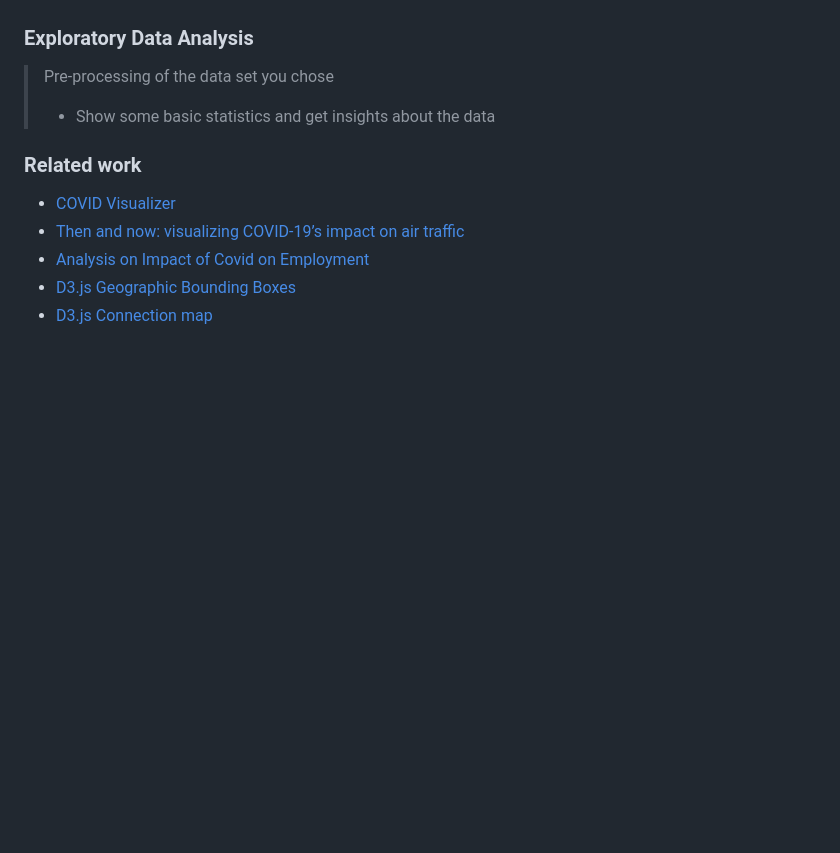
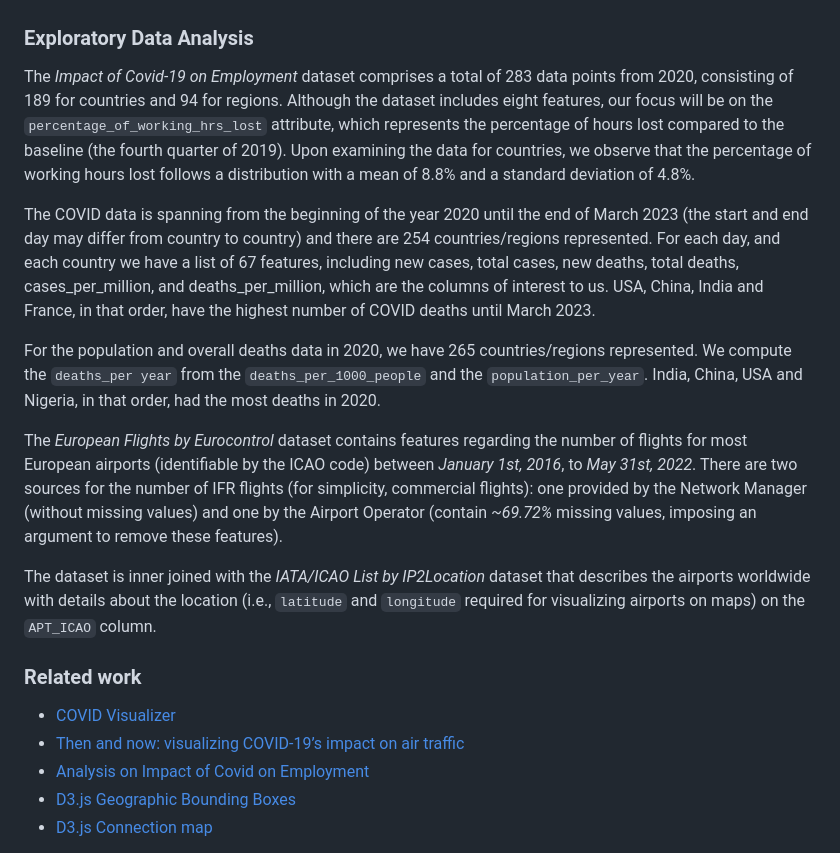
Before and after one commit to MihaiDavid05/COVID-Impact-Visualizer, a Markdown page: README.md, the part around the change. GitHub-like rendering; blank space fills up the shorter version.

Commit message:
[Milestone 1] Exploratory Data Analysis

```diff
--- a/README.md
+++ b/README.md
@@ -42,8 +42,15 @@ Finally, we aim to assess the impact of COVID-19 on employment by examining the
 
 ### Exploratory Data Analysis
 
-> Pre-processing of the data set you chose
-> - Show some basic statistics and get insights about the data
+The *Impact of Covid-19 on Employment* dataset comprises a total of 283 data points from 2020, consisting of 189 for countries and 94 for regions. Although the dataset includes eight features, our focus will be on the `percentage_of_working_hrs_lost` attribute, which represents the percentage of hours lost compared to the baseline (the fourth quarter of 2019). Upon examining the data for countries, we observe that the percentage of working hours lost follows a distribution with a mean of 8.8% and a standard deviation of 4.8%.
+
+The COVID data is spanning from the beginning of the year 2020 until the end of March 2023 (the start and end day may differ from country to country) and there are 254 countries/regions represented. For each day, and each country we have a list of 67 features, including new cases, total cases, new deaths, total deaths, cases_per_million, and deaths_per_million, which are the columns of interest to us. USA, China, India and France, in that order, have the highest number of COVID deaths until March 2023.
+
+For the population and overall deaths data in 2020, we have 265 countries/regions represented. We compute the `deaths_per year` from the `deaths_per_1000_people` and the `population_per_year`. India, China, USA and Nigeria, in that order, had the most deaths in 2020.
+
+The *European Flights by Eurocontrol* dataset contains features regarding the number of flights for most European airports (identifiable by the ICAO code) between *January 1st, 2016*, to *May 31st, 2022*. There are two sources for the number of IFR flights (for simplicity, commercial flights): one provided by the Network Manager (without missing values) and one by the Airport Operator (contain *~69.72%* missing values, imposing an argument to remove these features).
+
+The dataset is inner joined with the *IATA/ICAO List by IP2Location* dataset that describes the airports worldwide with details about the location (i.e., `latitude` and `longitude` required for visualizing airports on maps) on the `APT_ICAO` column.
 
 ### Related work
 
```
